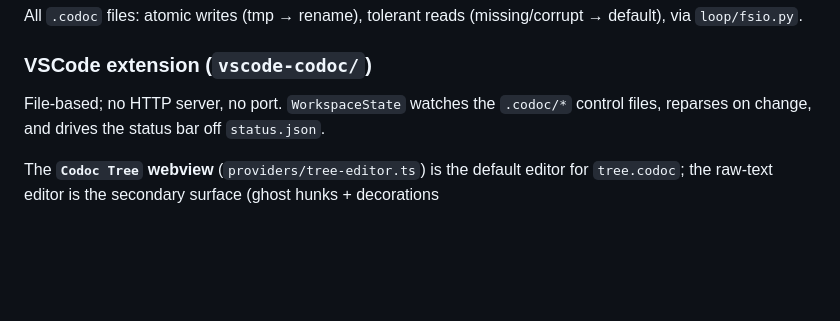
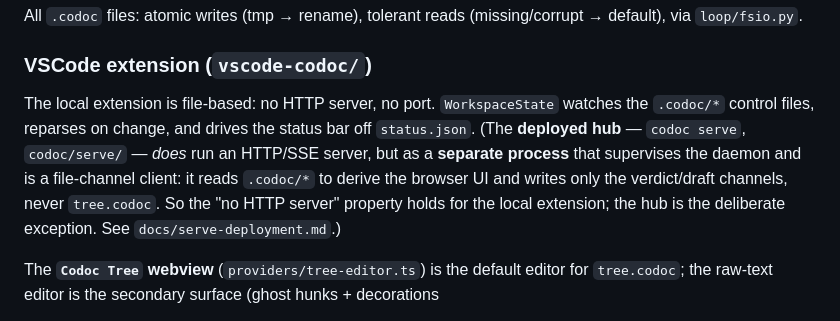
Before and after one commit to ryanyen2/CodeNav, a Markdown page: CLAUDE.md, the part around the change. GitHub-like rendering; blank space fills up the shorter version.

```diff
--- a/CLAUDE.md
+++ b/CLAUDE.md
@@ -265,8 +265,14 @@ default), via `loop/fsio.py`.
 
 ### VSCode extension (`vscode-codoc/`)
 
-File-based; no HTTP server, no port. `WorkspaceState` watches the `.codoc/*`
-control files, reparses on change, and drives the status bar off `status.json`.
+The local extension is file-based: no HTTP server, no port. `WorkspaceState`
+watches the `.codoc/*` control files, reparses on change, and drives the status
+bar off `status.json`. (The **deployed hub** — `codoc serve`, `codoc/serve/` —
+*does* run an HTTP/SSE server, but as a **separate process** that supervises the
+daemon and is a file-channel client: it reads `.codoc/*` to derive the browser UI
+and writes only the verdict/draft channels, never `tree.codoc`. So the "no HTTP
+server" property holds for the local extension; the hub is the deliberate
+exception. See `docs/serve-deployment.md`.)
 
 The **`Codoc Tree` webview** (`providers/tree-editor.ts`) is the default editor for
 `tree.codoc`; the raw-text editor is the secondary surface (ghost hunks + decorations
```
Also changed, not shown: docs/edh-interaction-checklist-webview-ux.md (+27 -0 lines).
